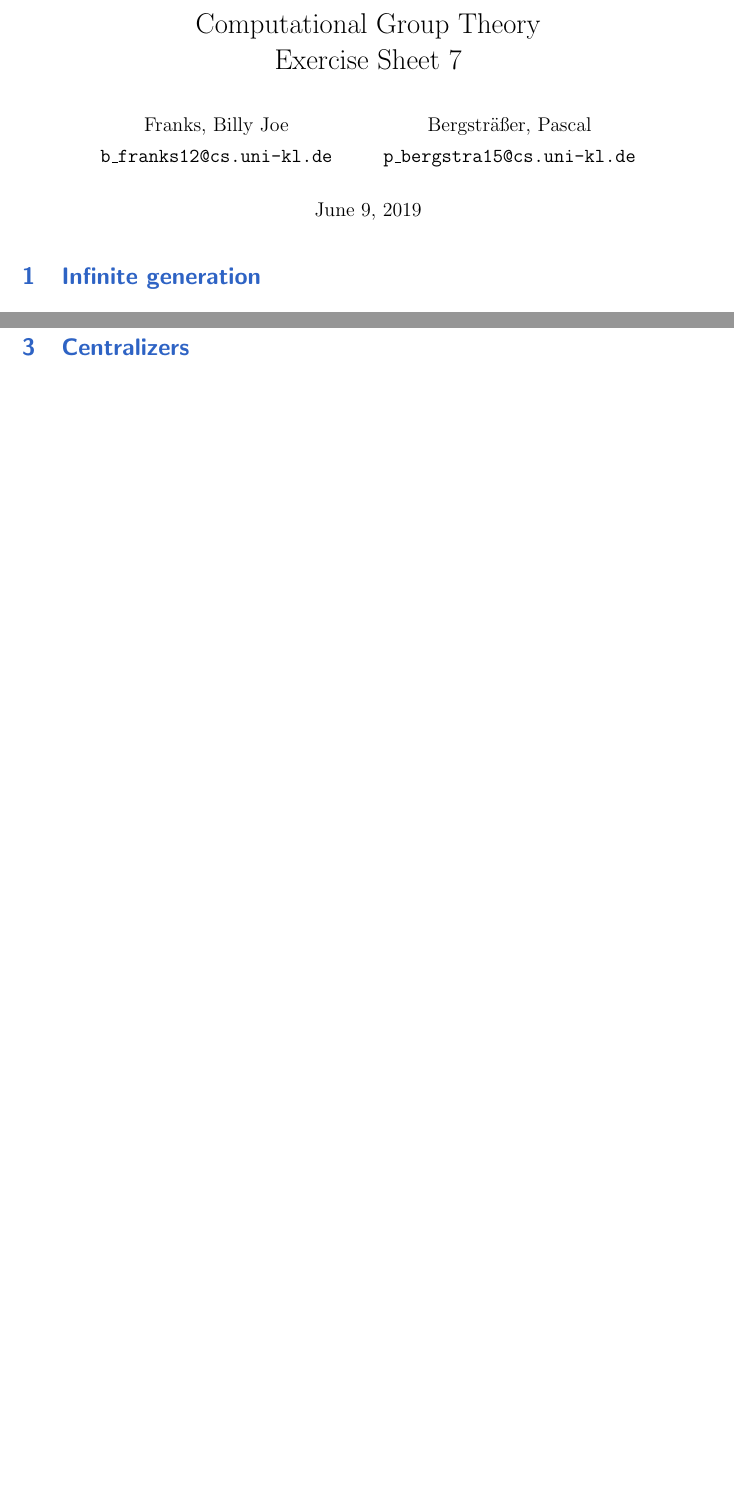
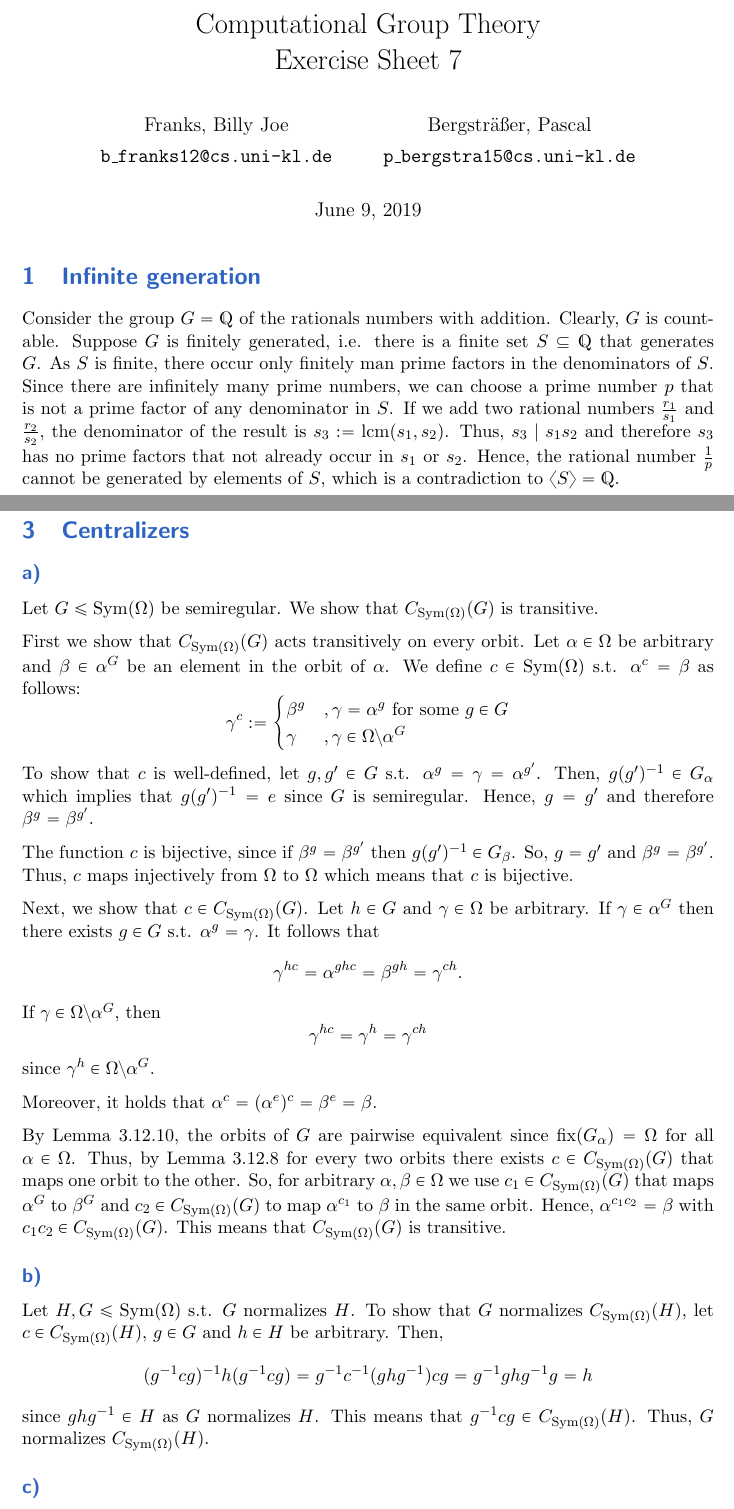
Before and after one commit to bjfranks/ComGruThe, a LaTeX document (7/root.tex, which reads 7/ex1.tex, 7/ex3.tex): two parts of pages 1 and 3 of 4, joined at a grey line, cut so that both start at the same text, the shorter picture padded with empty space. Compiled offline with pdfLaTeX.

Commit message:
Aufgabe 1 und 3 a)+b) fertig.

```diff
--- a/7/ex1.tex
+++ b/7/ex1.tex
@@ -1,3 +1,4 @@
 % !TeX root = root.tex
 % !TeX spellcheck = en_US
 \section{Infinite generation}
+Consider the group $G = \mathds{Q}$ of the rationals numbers with addition. Clearly, $G$ is countable. Suppose $G$ is finitely generated, i.e. there is a finite set $S \subseteq \mathds{Q}$ that generates $G$. As $S$ is finite, there occur only finitely man prime factors in the denominators of $S$. Since there are infinitely many prime numbers, we can choose a prime number $p$ that is not a prime factor of any denominator in $S$. If we add two rational numbers $\frac{r_1}{s_1}$ and $\frac{r_2}{s_2}$, the denominator of the result is $s_3 := \text{lcm}(s_1,s_2)$. Thus, $s_3 \mid s_1 s_2$ and therefore $s_3$ has no prime factors that not already occur in $s_1$ or $s_2$. Hence, the rational number $\frac{1}{p}$ cannot be generated by elements of $S$, which is a contradiction to $\langle S \rangle = \mathds{Q}$.
--- a/7/ex3.tex
+++ b/7/ex3.tex
@@ -1,3 +1,32 @@
 % !TeX root = root.tex
 % !TeX spellcheck = en_US
 \section{Centralizers}
+\subsection*{a)}
+Let $G \leq \text{Sym}(\Omega)$ be semiregular. We show that $C_{\text{Sym}(\Omega)}(G)$ is transitive.
+
+First we show that $C_{\text{Sym}(\Omega)}(G)$ acts transitively on every orbit. Let $\alpha \in \Omega$ be arbitrary and $\beta \in \alpha^G$ be an element in the orbit of $\alpha$. We define $c \in \text{Sym}(\Omega)$ s.t. $\alpha^c = \beta$ as follows:
+\[ \gamma^c :=
+	\begin{cases}
+      \beta^g &, \gamma = \alpha^g \text{ for some } g \in G \\
+      \gamma &, \gamma \in \Omega \setminus \alpha^G \\
+   \end{cases} \]
+To show that $c$ is well-defined, let $g, g^\prime \in G$ s.t. $\alpha^g = \gamma = \alpha^{g^\prime}$. Then, $g (g^\prime)^{-1} \in G_\alpha$ which implies that $g (g^\prime)^{-1} = e$ since $G$ is semiregular. Hence, $g = g^\prime$ and therefore $\beta^g = \beta^{g^\prime}$.
+
+The function $c$ is bijective, since if $\beta^g = \beta^{g^\prime}$ then $g (g^\prime)^{-1} \in G_\beta$. So, $g = g^\prime$ and $\beta^g = \beta^{g^\prime}$. Thus, $c$ maps injectively from $\Omega$ to $\Omega$ which means that $c$ is bijective.
+
+Next, we show that $c \in C_{\text{Sym}(\Omega)}(G)$. Let $h \in G$ and $\gamma \in \Omega$ be arbitrary. If $\gamma \in \alpha^G$ then there exists $g \in G$ s.t. $\alpha^g = \gamma$. It follows that
+\[ \gamma^{hc} = \alpha^{ghc} = \beta^{gh} = \gamma^{ch}. \]
+If $\gamma \in \Omega \setminus \alpha^G$, then
+\[ \gamma^{hc} = \gamma^h = \gamma^{ch} \]
+since $\gamma^h \in \Omega \setminus \alpha^G$.
+
+Moreover, it holds that $\alpha^c = (\alpha^e)^c = \beta^e = \beta$.
+
+By Lemma 3.12.10, the orbits of $G$ are pairwise equivalent since $\text{fix}(G_\alpha) = \Omega$ for all $\alpha \in \Omega$. Thus, by Lemma 3.12.8 for every two orbits there exists $c \in C_{\text{Sym}(\Omega)}(G)$ that maps one orbit to the other. So, for arbitrary $\alpha, \beta \in \Omega$ we use $c_1 \in C_{\text{Sym}(\Omega)}(G)$ that maps $\alpha^G$ to $\beta^G$ and $c_2 \in C_{\text{Sym}(\Omega)}(G)$ to map $\alpha^{c_1}$ to $\beta$ in the same orbit. Hence, $\alpha^{c_1 c_2} = \beta$ with $c_1 c_2 \in C_{\text{Sym}(\Omega)}(G)$. This means that $C_{\text{Sym}(\Omega)}(G)$ is transitive.
+
+\subsection*{b)}
+Let $H,G \leq \text{Sym}(\Omega)$ s.t. $G$ normalizes $H$. To show that $G$ normalizes $C_{\text{Sym}(\Omega)}(H)$, let $c \in C_{\text{Sym}(\Omega)}(H)$, $g \in G$ and $h \in H$ be arbitrary. Then,
+\[ (g^{-1}cg)^{-1}h(g^{-1}cg) = g^{-1}c^{-1}(ghg^{-1})cg = g^{-1}ghg^{-1}g = h \]
+since $ghg^{-1} \in H$ as $G$ normalizes $H$. This means that $g^{-1}cg \in C_{\text{Sym}(\Omega)}(H)$. Thus, $G$ normalizes $C_{\text{Sym}(\Omega)}(H)$.
+
+\subsection*{c)}
```
